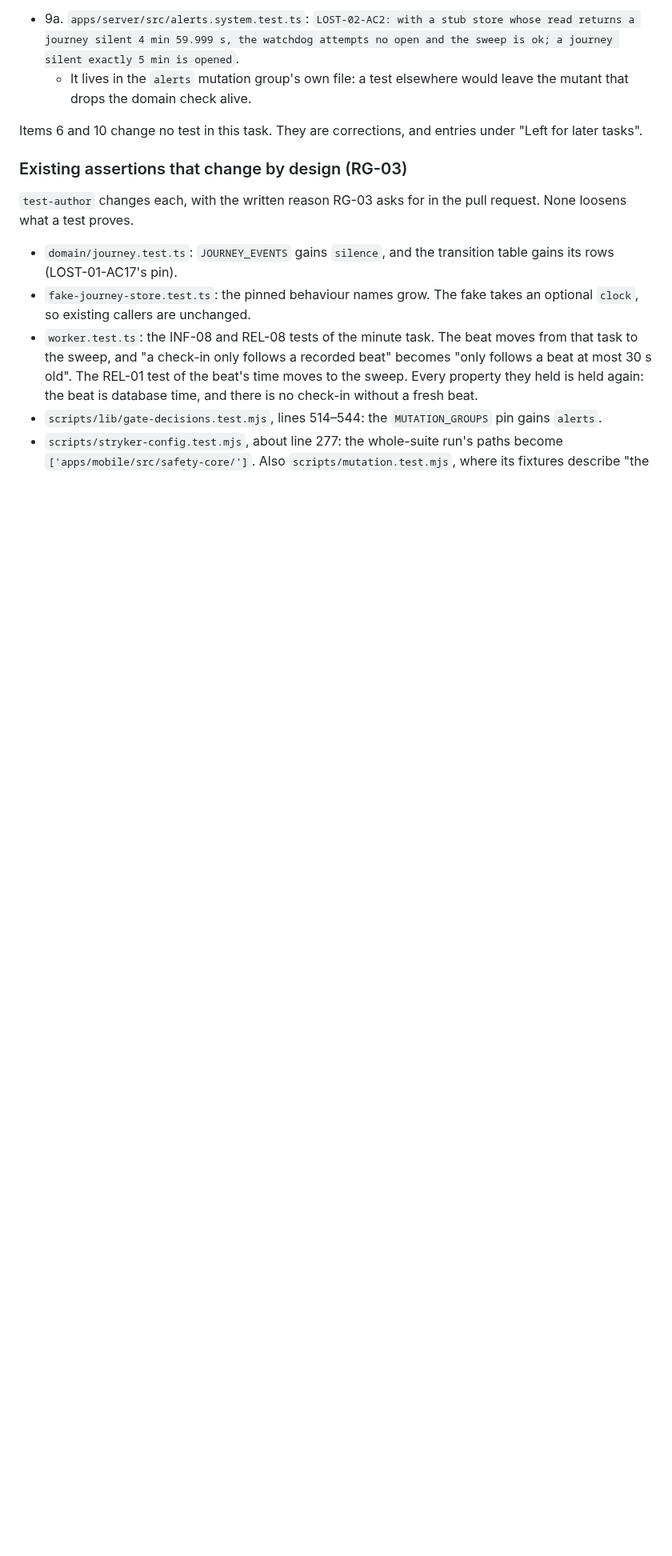
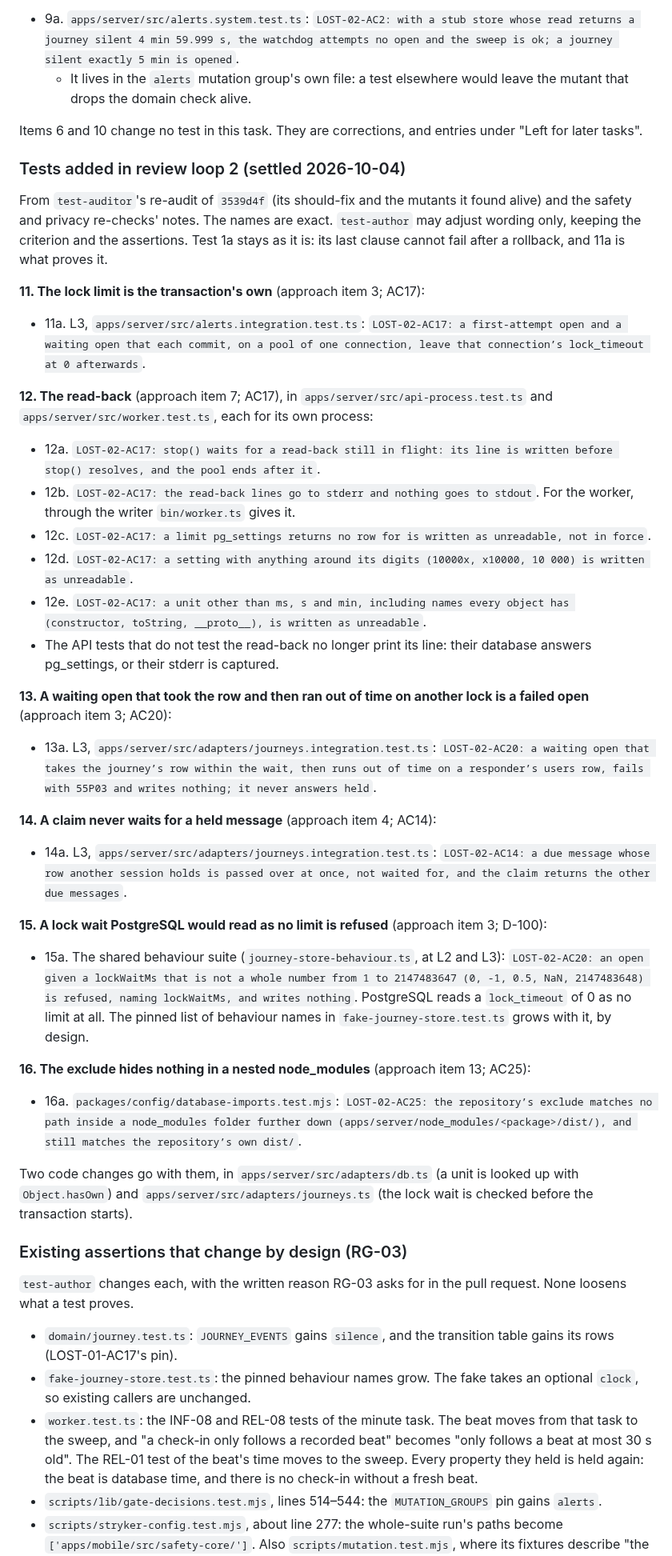
Before and after one commit to bvst/TryggHverdag, a Markdown page: docs/specs/LOST-02.md, the part around one of its changes. Shown at 80% size. Drawn GitHub-style; blank space fills up the shorter version.

Commit message:
docs(LOST-02): review loop 2's tests, and the loop-1 re-checks' notes left for later
Loop 2 adds tests 11a to 16a: an open's lock limit is the transaction's own,
the read-back is awaited, goes to stderr and reads a missing row or a strange
value as unreadable, a waiting open that took the row and then ran out of
time on another lock fails, a claim never waits for a held message, a lock
wait PostgreSQL would read as no limit is refused, and the exclude hides
nothing in a nested node_modules.

Co-Authored-By: Claude Opus 5.5 <noreply@anthropic.com>
Claude-Session: https://claude.ai/code/session_014U1VfHcBHZzFfXjBApttjM

```diff
--- a/docs/specs/LOST-02.md
+++ b/docs/specs/LOST-02.md
@@ -1655,6 +1655,68 @@ AC2):
 
 Items 6 and 10 change no test in this task. They are corrections, and
 entries under "Left for later tasks".
+
+### Tests added in review loop 2 (settled 2026-10-04)
+
+From `test-auditor`'s re-audit of `3539d4f` (its should-fix and the mutants
+it found alive) and the safety and privacy re-checks' notes. The names are
+exact. `test-author` may adjust wording only, keeping the criterion and the
+assertions. Test 1a stays as it is: its last clause cannot fail after a
+rollback, and 11a is what proves it.
+
+**11. The lock limit is the transaction's own** (approach item 3; AC17):
+- 11a. L3, `apps/server/src/alerts.integration.test.ts`: `LOST-02-AC17: a
+  first-attempt open and a waiting open that each commit, on a pool of one
+  connection, leave that connection’s lock_timeout at 0 afterwards`.
+
+**12. The read-back** (approach item 7; AC17), in
+`apps/server/src/api-process.test.ts` and `apps/server/src/worker.test.ts`,
+each for its own process:
+- 12a. `LOST-02-AC17: stop() waits for a read-back still in flight: its line
+  is written before stop() resolves, and the pool ends after it`.
+- 12b. `LOST-02-AC17: the read-back lines go to stderr and nothing goes to
+  stdout`. For the worker, through the writer `bin/worker.ts` gives it.
+- 12c. `LOST-02-AC17: a limit pg_settings returns no row for is written as
+  unreadable, not in force`.
+- 12d. `LOST-02-AC17: a setting with anything around its digits (10000x,
+  x10000, 10 000) is written as unreadable`.
+- 12e. `LOST-02-AC17: a unit other than ms, s and min, including names every
+  object has (constructor, toString, __proto__), is written as unreadable`.
+- The API tests that do not test the read-back no longer print its line:
+  their database answers pg_settings, or their stderr is captured.
+
+**13. A waiting open that took the row and then ran out of time on another
+lock is a failed open** (approach item 3; AC20):
+- 13a. L3, `apps/server/src/adapters/journeys.integration.test.ts`:
+  `LOST-02-AC20: a waiting open that takes the journey’s row within the
+  wait, then runs out of time on a responder’s users row, fails with 55P03
+  and writes nothing; it never answers held`.
+
+**14. A claim never waits for a held message** (approach item 4; AC14):
+- 14a. L3, `apps/server/src/adapters/journeys.integration.test.ts`:
+  `LOST-02-AC14: a due message whose row another session holds is passed
+  over at once, not waited for, and the claim returns the other due
+  messages`.
+
+**15. A lock wait PostgreSQL would read as no limit is refused** (approach
+item 3; D-100):
+- 15a. The shared behaviour suite (`journey-store-behaviour.ts`, at L2 and
+  L3): `LOST-02-AC20: an open given a lockWaitMs that is not a whole number
+  from 1 to 2147483647 (0, -1, 0.5, NaN, 2147483648) is refused, naming
+  lockWaitMs, and writes nothing`. PostgreSQL reads a `lock_timeout` of 0 as
+  no limit at all. The pinned list of behaviour names in
+  `fake-journey-store.test.ts` grows with it, by design.
+
+**16. The exclude hides nothing in a nested node_modules** (approach item
+13; AC25):
+- 16a. `packages/config/database-imports.test.mjs`: `LOST-02-AC25: the
+  repository’s exclude matches no path inside a node_modules folder further
+  down (apps/server/node_modules/<package>/dist/), and still matches the
+  repository’s own dist/`.
+
+Two code changes go with them, in `apps/server/src/adapters/db.ts` (a unit
+is looked up with `Object.hasOwn`) and `apps/server/src/adapters/journeys.ts`
+(the lock wait is checked before the transaction starts).
 
 ### Existing assertions that change by design (RG-03)
 
```
Also changed, not shown: other parts of docs/specs/LOST-02.md (+30 -0 lines).
